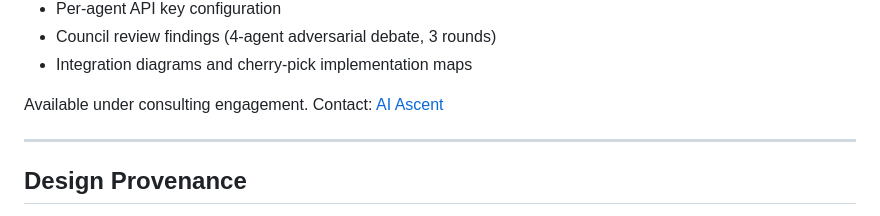
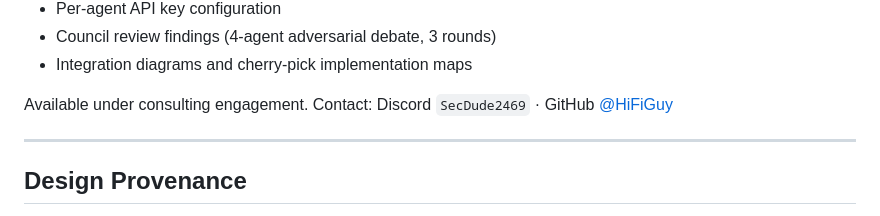
Before and after one commit to hifiguy/BorgOS, a Markdown page: docs/architecture.md, the part around the change. Drawn GitHub-style.

Commit message:
Replace personal email with GitHub/Discord handles

```diff
--- a/docs/architecture.md
+++ b/docs/architecture.md
@@ -214,7 +214,7 @@ The full implementation design includes:
 - Council review findings (4-agent adversarial debate, 3 rounds)
 - Integration diagrams and cherry-pick implementation maps
 
-Available under consulting engagement. Contact: [AI Ascent](mailto:joshua.r.kimmel@gmail.com)
+Available under consulting engagement. Contact: Discord `SecDude2469` · GitHub [@HiFiGuy](https://github.com/HiFiGuy)
 
 ---
 
```
